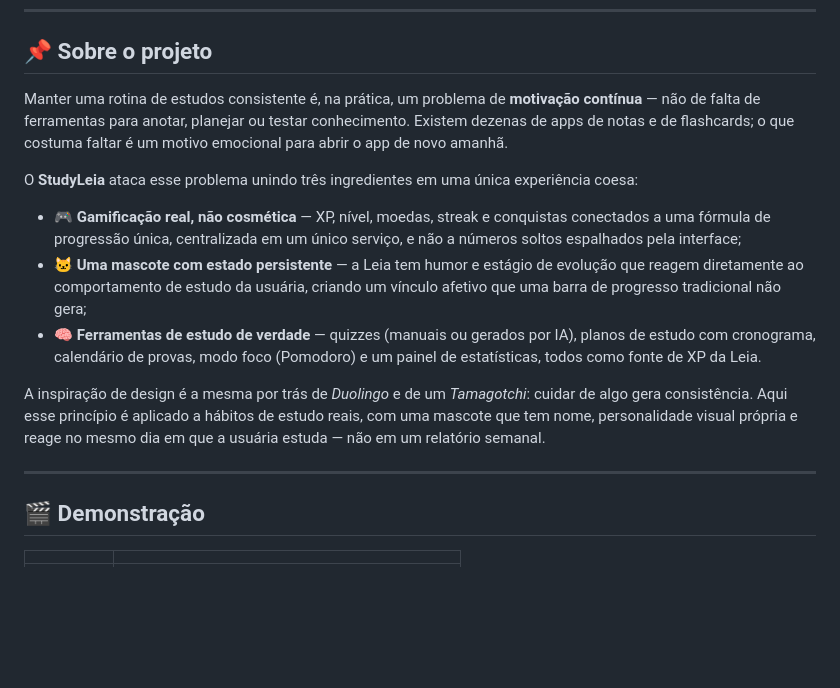
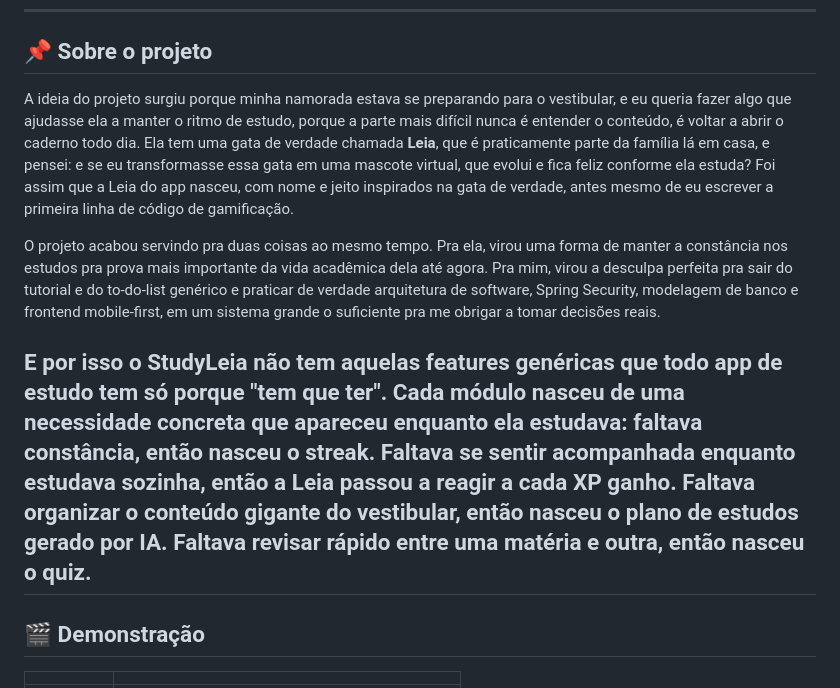
Before and after one commit to mfrancoyf/StudyLeia, a Markdown page: README.md, the part around the change. Drawn GitHub-style; blank space fills up the shorter version.

```diff
--- a/README.md
+++ b/README.md
@@ -37,29 +37,32 @@ usuária **e** a felicidade da sua mascote virtual, a gatinha **Leia**.
 
 ## 📌 Sobre o projeto
 
-Manter uma rotina de estudos consistente é, na prática, um problema de
-**motivação contínua** — não de falta de ferramentas para anotar, planejar ou
-testar conhecimento. Existem dezenas de apps de notas e de flashcards; o que
-costuma faltar é um motivo emocional para abrir o app de novo amanhã.
+A ideia do projeto surgiu porque minha namorada estava se preparando para
+o vestibular, e eu queria fazer algo que ajudasse ela a manter o ritmo de
+estudo, porque a parte mais difícil nunca é entender o conteúdo, é voltar
+a abrir o caderno todo dia. Ela tem uma gata de verdade chamada **Leia**,
+que é praticamente parte da família lá em casa, e pensei: e se eu
+transformasse essa gata em uma mascote virtual, que evolui e fica feliz
+conforme ela estuda? Foi assim que a Leia do app nasceu, com nome e jeito
+inspirados na gata de verdade, antes mesmo de eu escrever a primeira linha
+de código de gamificação.
 
-O **StudyLeia** ataca esse problema unindo três ingredientes em uma única
-experiência coesa:
+O projeto acabou servindo pra duas coisas ao mesmo tempo. Pra ela, virou
+uma forma de manter a constância nos estudos pra prova mais importante da
+vida acadêmica dela até agora. Pra mim, virou a desculpa perfeita pra
+sair do tutorial e do to-do-list genérico e praticar de verdade
+arquitetura de software, Spring Security, modelagem de banco e frontend
+mobile-first, em um sistema grande o suficiente pra me obrigar a tomar
+decisões reais.
 
-- 🎮 **Gamificação real, não cosmética** — XP, nível, moedas, streak e
-  conquistas conectados a uma fórmula de progressão única, centralizada em um
-  único serviço, e não a números soltos espalhados pela interface;
-- 🐱 **Uma mascote com estado persistente** — a Leia tem humor e estágio de
-  evolução que reagem diretamente ao comportamento de estudo da usuária,
-  criando um vínculo afetivo que uma barra de progresso tradicional não gera;
-- 🧠 **Ferramentas de estudo de verdade** — quizzes (manuais ou gerados por
-  IA), planos de estudo com cronograma, calendário de provas, modo foco
-  (Pomodoro) e um painel de estatísticas, todos como fonte de XP da Leia.
-
-A inspiração de design é a mesma por trás de *Duolingo* e de um *Tamagotchi*:
-cuidar de algo gera consistência. Aqui esse princípio é aplicado a hábitos de
-estudo reais, com uma mascote que tem nome, personalidade visual própria e
-reage no mesmo dia em que a usuária estuda — não em um relatório semanal.
-
+E por isso o StudyLeia não tem aquelas features genéricas que todo app de
+estudo tem só porque "tem que ter". Cada módulo nasceu de uma necessidade
+concreta que apareceu enquanto ela estudava: faltava constância, então
+nasceu o streak. Faltava se sentir acompanhada enquanto estudava sozinha,
+então a Leia passou a reagir a cada XP ganho. Faltava organizar o
+conteúdo gigante do vestibular, então nasceu o plano de estudos gerado
+por IA. Faltava revisar rápido entre uma matéria e outra, então nasceu o
+quiz.
 ---
 
 ## 🎬 Demonstração
```
